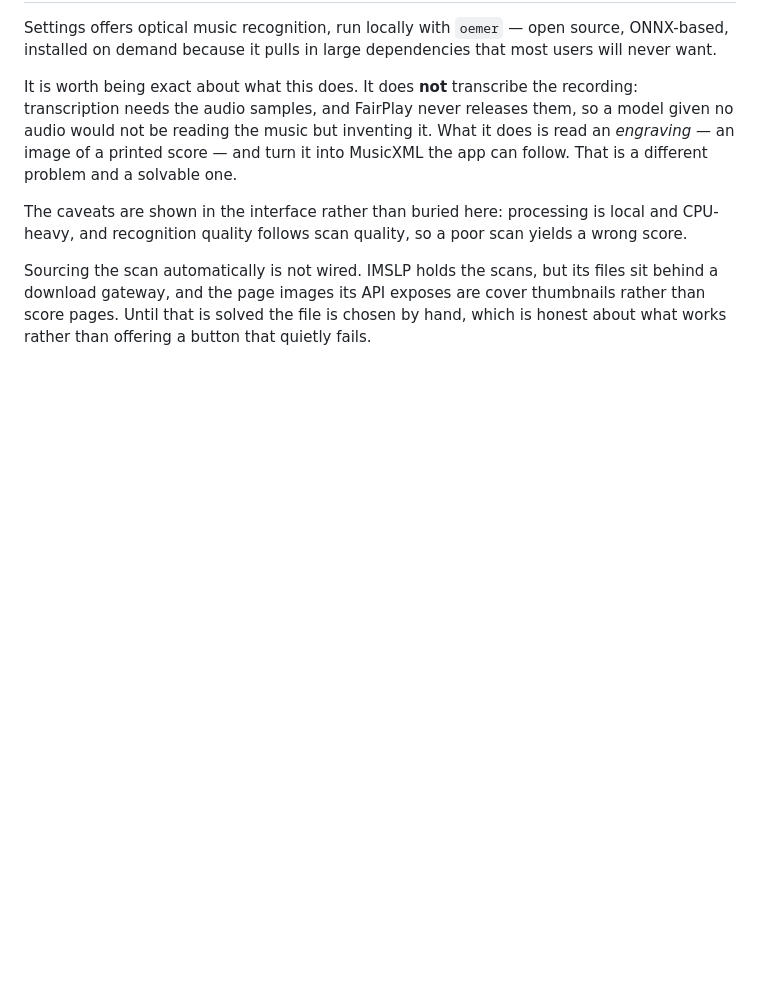
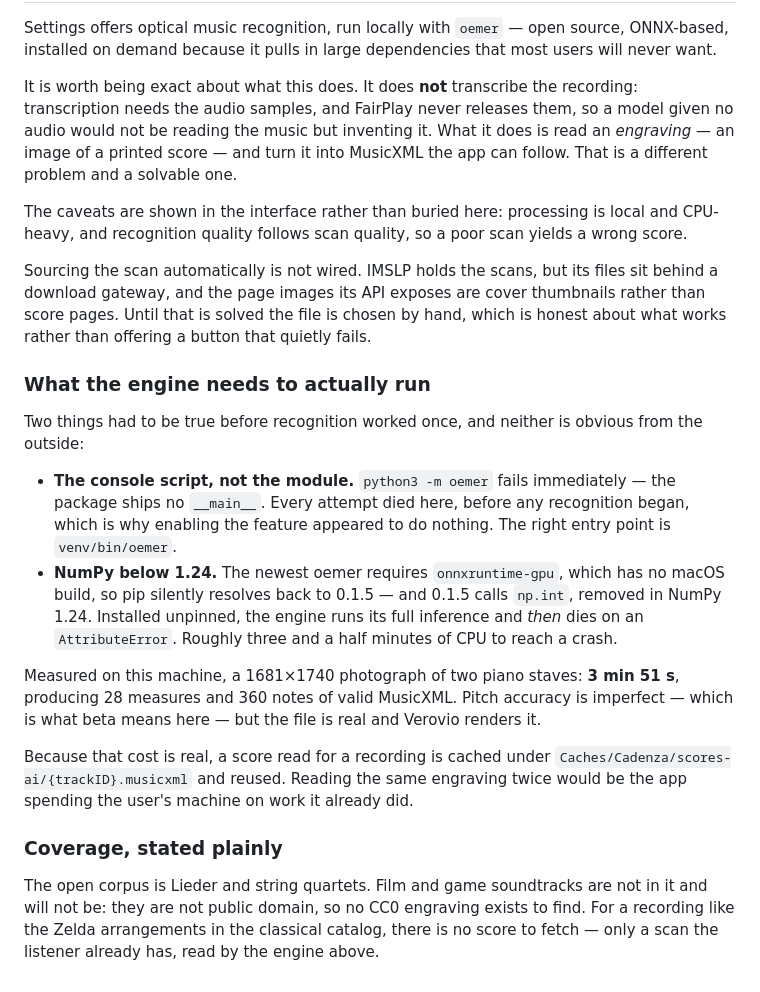
Before and after one commit to NspxMiguel/Cadenza, a Markdown page: docs/scores.md, the part around the change. GitHub-like rendering; blank space fills up the shorter version.

```diff
--- a/docs/scores.md
+++ b/docs/scores.md
@@ -62,3 +62,36 @@ files sit behind a download gateway, and the page images its API exposes are
 cover thumbnails rather than score pages. Until that is solved the file is
 chosen by hand, which is honest about what works rather than offering a button
 that quietly fails.
+
+### What the engine needs to actually run
+
+Two things had to be true before recognition worked once, and neither is
+obvious from the outside:
+
+- **The console script, not the module.** `python3 -m oemer` fails immediately —
+  the package ships no `__main__`. Every attempt died here, before any
+  recognition began, which is why enabling the feature appeared to do nothing.
+  The right entry point is `venv/bin/oemer`.
+- **NumPy below 1.24.** The newest oemer requires `onnxruntime-gpu`, which has
+  no macOS build, so pip silently resolves back to 0.1.5 — and 0.1.5 calls
+  `np.int`, removed in NumPy 1.24. Installed unpinned, the engine runs its full
+  inference and *then* dies on an `AttributeError`. Roughly three and a half
+  minutes of CPU to reach a crash.
+
+Measured on this machine, a 1681×1740 photograph of two piano staves:
+**3 min 51 s**, producing 28 measures and 360 notes of valid MusicXML. Pitch
+accuracy is imperfect — which is what beta means here — but the file is real and
+Verovio renders it.
+
+Because that cost is real, a score read for a recording is cached under
+`Caches/Cadenza/scores-ai/{trackID}.musicxml` and reused. Reading the same
+engraving twice would be the app spending the user's machine on work it already
+did.
+
+### Coverage, stated plainly
+
+The open corpus is Lieder and string quartets. Film and game soundtracks are not
+in it and will not be: they are not public domain, so no CC0 engraving exists to
+find. For a recording like the Zelda arrangements in the classical catalog,
+there is no score to fetch — only a scan the listener already has, read by the
+engine above.
```
Also changed, not shown: docs/library-writes.md (added, +89 -0 lines).
